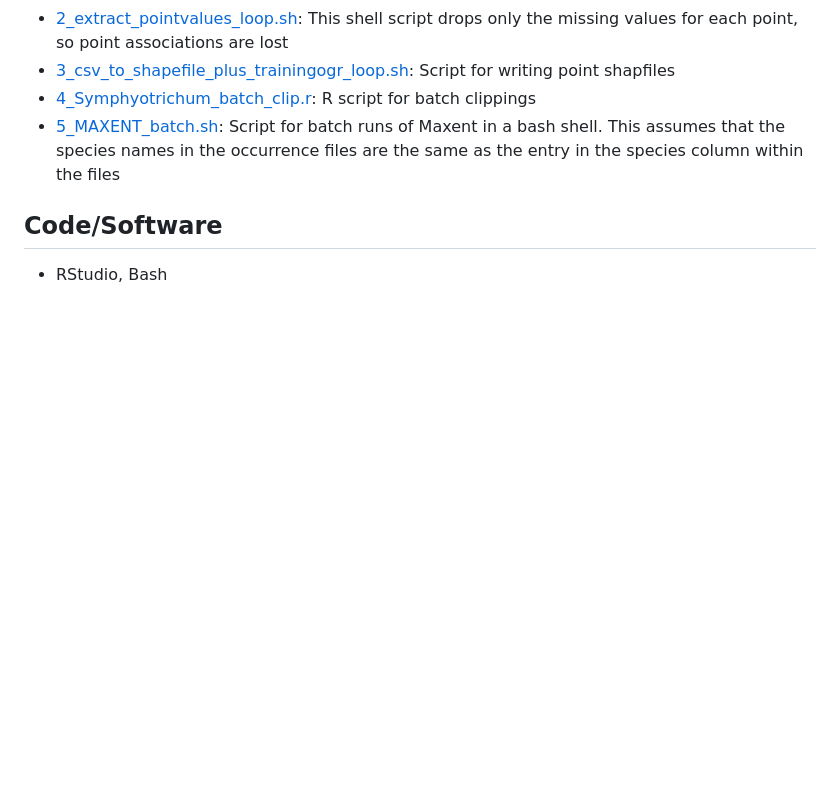
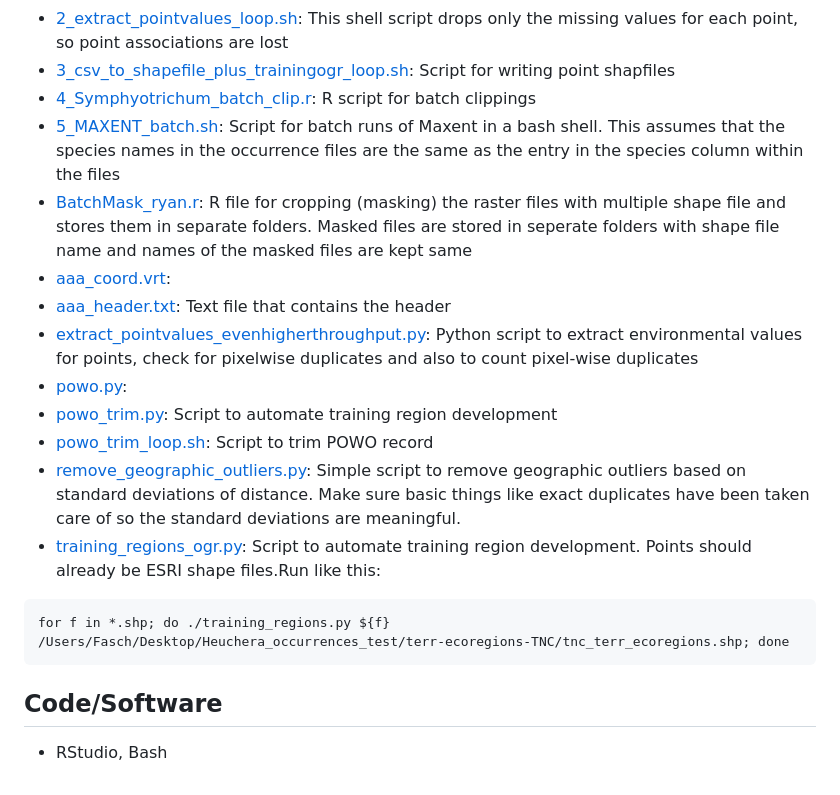
Before and after one commit to dahalsushil/biotic_disjunction, a Markdown page: README.md, the part around the change. GitHub-like rendering; blank space fills up the shorter version.

````diff
--- a/README.md
+++ b/README.md
@@ -34,6 +34,18 @@ mcmctree mcmctree.ctl
 - [3_csv_to_shapefile_plus_trainingogr_loop.sh](https://github.com/dahalsushil/biotic_disjunction/blob/main/ancestral_niche_reconstruction/niche_modeling/3_csv_to_shapefile_plus_trainingogr_loop.sh): Script for writing point shapfiles
 - [4_Symphyotrichum_batch_clip.r](https://github.com/dahalsushil/biotic_disjunction/blob/main/ancestral_niche_reconstruction/niche_modeling/4_Symphyotrichum_batch_clip.r): R script for batch clippings
 - [5_MAXENT_batch.sh](https://github.com/dahalsushil/biotic_disjunction/blob/main/ancestral_niche_reconstruction/niche_modeling/5_MAXENT_batch.sh): Script for batch runs of Maxent in a bash shell. This assumes that the species names in the occurrence files are the same as the entry in the species column within the files
+- [BatchMask_ryan.r](https://github.com/dahalsushil/biotic_disjunction/blob/main/ancestral_niche_reconstruction/niche_modeling/BatchMask_ryan.r): R file for cropping (masking) the raster files with multiple shape file and stores them in separate folders. Masked files are stored in seperate folders with shape file name and names of the masked files are kept same
+- [aaa_coord.vrt](https://github.com/dahalsushil/biotic_disjunction/blob/main/ancestral_niche_reconstruction/niche_modeling/aaa_coord.vrt):
+- [aaa_header.txt](https://github.com/dahalsushil/biotic_disjunction/blob/main/ancestral_niche_reconstruction/niche_modeling/aaa_header.txt): Text file that contains the header
+- [extract_pointvalues_evenhigherthroughput.py](https://github.com/dahalsushil/biotic_disjunction/blob/main/ancestral_niche_reconstruction/niche_modeling/extract_pointvalues_evenhigherthroughput.py): Python script to extract environmental values for points, check for pixelwise duplicates and also to count pixel-wise duplicates
+- [powo.py](https://github.com/dahalsushil/biotic_disjunction/blob/main/ancestral_niche_reconstruction/niche_modeling/powo.py):
+- [powo_trim.py](https://github.com/dahalsushil/biotic_disjunction/blob/main/ancestral_niche_reconstruction/niche_modeling/powo_trim.py): Script to automate training region development
+- [powo_trim_loop.sh](https://github.com/dahalsushil/biotic_disjunction/blob/main/ancestral_niche_reconstruction/niche_modeling/powo_trim_loop.sh): Script to trim POWO record
+- [remove_geographic_outliers.py](https://github.com/dahalsushil/biotic_disjunction/blob/main/ancestral_niche_reconstruction/niche_modeling/remove_geographic_outliers.py): Simple script to remove geographic outliers based on standard deviations of distance. Make sure basic things like exact duplicates have been taken care of so the standard deviations are meaningful.
+- [training_regions_ogr.py](https://github.com/dahalsushil/biotic_disjunction/blob/main/ancestral_niche_reconstruction/niche_modeling/training_regions_ogr.py): Script to automate training region development. Points should already be ESRI shape files.Run like this:
+```
+for f in *.shp; do ./training_regions.py ${f} /Users/Fasch/Desktop/Heuchera_occurrences_test/terr-ecoregions-TNC/tnc_terr_ecoregions.shp; done
+```
 
 
 ## Code/Software
````
